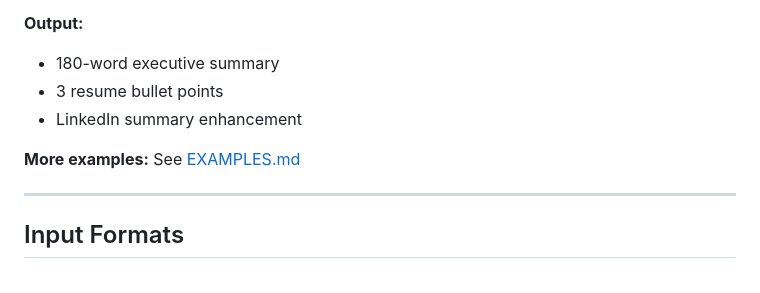
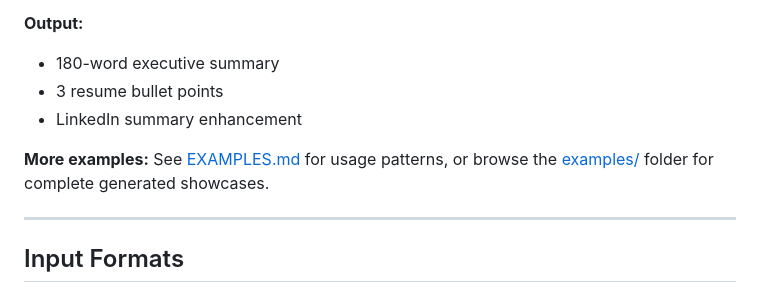
Before and after one commit to infinyte/portfolio-showcase-generator, a Markdown page: README.md, the part around the change. Drawn GitHub-style.

Commit message:
Update documentation to enhance examples and showcase references in EXAMPLES.md and README.md

```diff
--- a/README.md
+++ b/README.md
@@ -231,7 +231,7 @@ my microservices migration project.
 - 3 resume bullet points
 - LinkedIn summary enhancement
 
-**More examples:** See [EXAMPLES.md](EXAMPLES.md)
+**More examples:** See [EXAMPLES.md](EXAMPLES.md) for usage patterns, or browse the [examples/](examples/) folder for complete generated showcases.
 
 ---
 
```
Also changed, not shown: EXAMPLES.md (+2 -0 lines).
